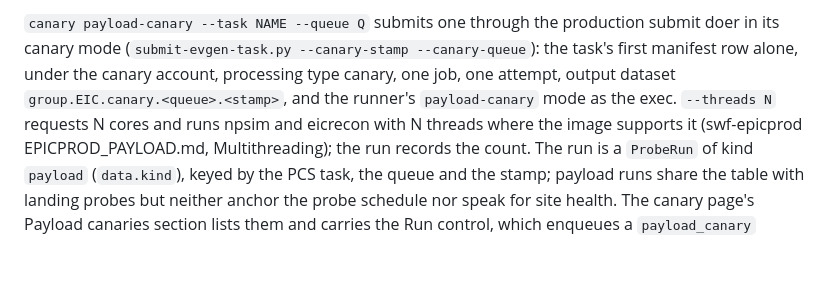
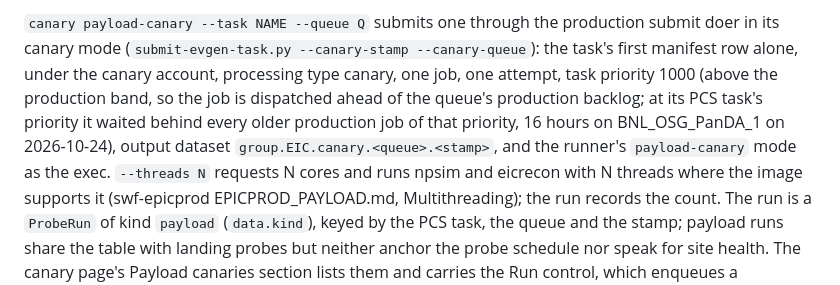
Before and after one commit to BNLNPPS/site-canary, a Markdown page: docs/IMPLEMENTATION.md, the part around the change. Drawn GitHub-style; blank space fills up the shorter version.

Commit message:
Payload canaries submit at task priority 1000
Co-Authored-By: Claude Opus 5.5 <noreply@anthropic.com>

```diff
--- a/docs/IMPLEMENTATION.md
+++ b/docs/IMPLEMENTATION.md
@@ -292,8 +292,12 @@ acceptance run of a payload change.
 production submit doer in its canary mode (`submit-evgen-task.py
 --canary-stamp --canary-queue`): the task's first manifest row alone,
 under the canary account, processing type canary, one job, one
-attempt, output dataset `group.EIC.canary.<queue>.<stamp>`, and the
-runner's `payload-canary` mode as the exec. `--threads N` requests N
+attempt, task priority 1000 (above the production band, so the job is
+dispatched ahead of the queue's production backlog; at its PCS task's
+priority it waited behind every older production job of that priority,
+16 hours on BNL_OSG_PanDA_1 on 2026-10-24), output dataset
+`group.EIC.canary.<queue>.<stamp>`, and the runner's `payload-canary`
+mode as the exec. `--threads N` requests N
 cores and runs npsim and eicrecon with N threads where the image
 supports it (swf-epicprod EPICPROD_PAYLOAD.md, Multithreading); the run
 records the count. The run is a `ProbeRun`
```
